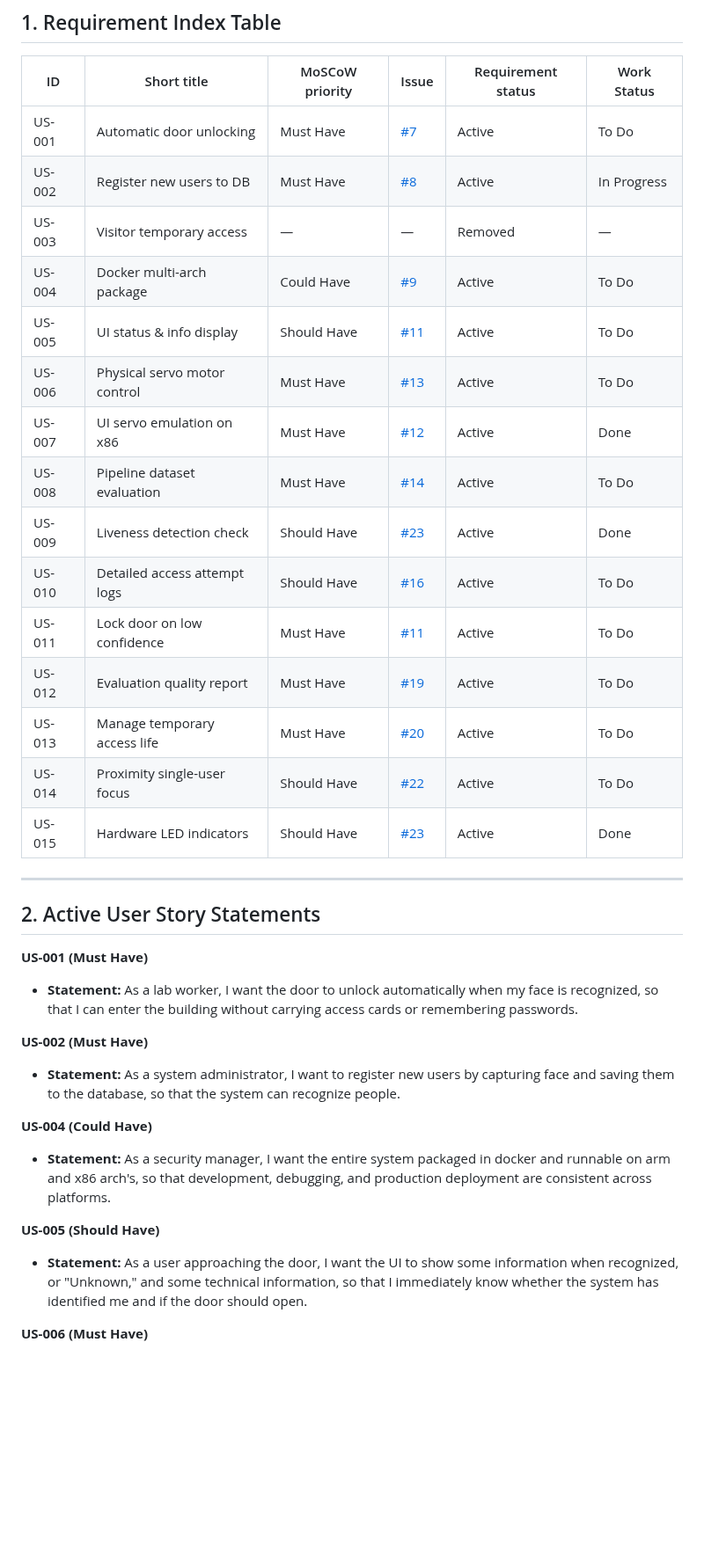
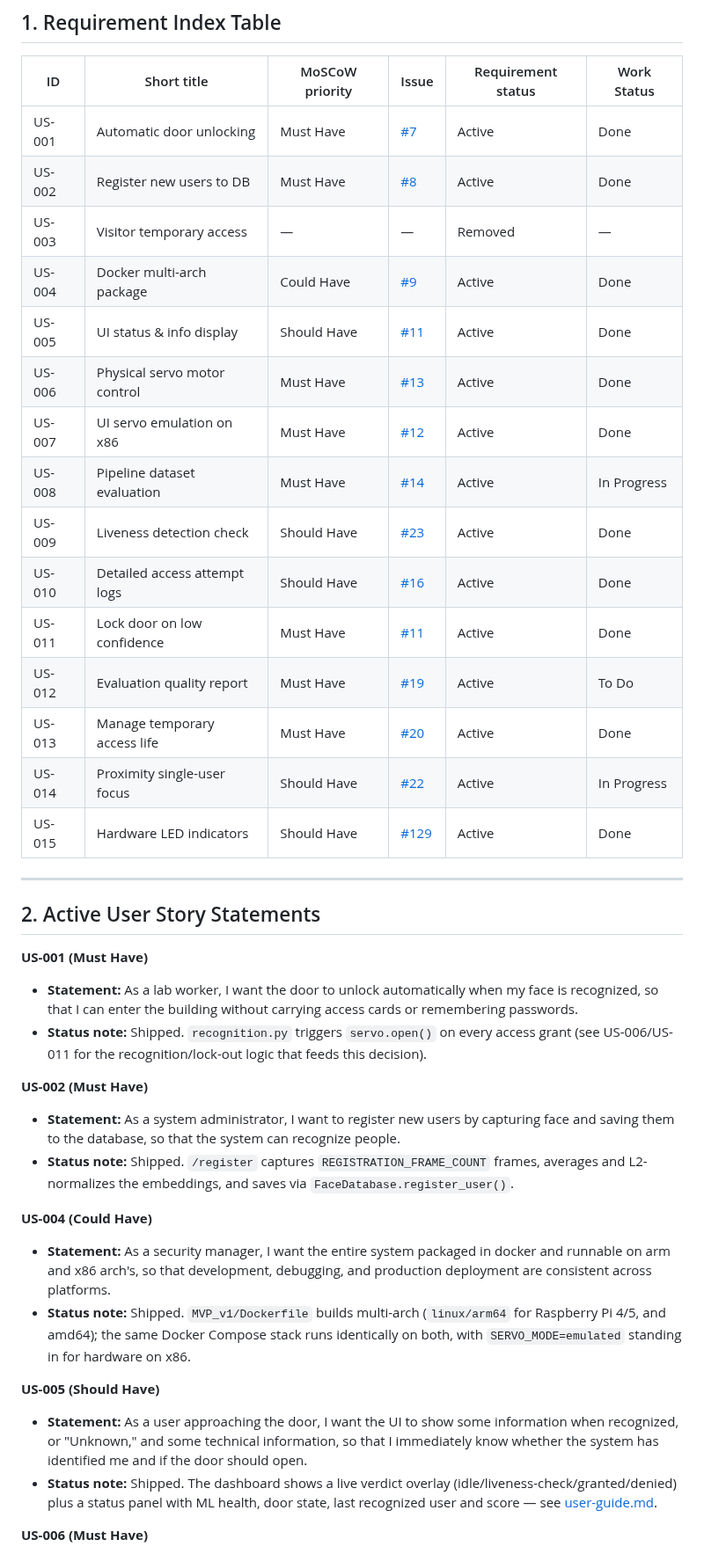
Before and after one commit to Innopolis-Robotics-Society/FaceGuardV2, a Markdown page: docs/user-stories.md, the part around one of its changes. Shown at 88% size. GitHub-like rendering; blank space fills up the shorter version.

```diff
--- a/docs/user-stories.md
+++ b/docs/user-stories.md
@@ -6,21 +6,21 @@
 
 | ID | Short title | MoSCoW priority | Issue | Requirement status | Work Status |
 |---|---|---|---|---|---|
-| US-001 | Automatic door unlocking | Must Have | [#7](https://github.com/Innopolis-Robotics-Society/FaceGuardV2/issues/7) | Active | To Do |
-| US-002 | Register new users to DB | Must Have | [#8](https://github.com/Innopolis-Robotics-Society/FaceGuardV2/issues/8) | Active | In Progress |
+| US-001 | Automatic door unlocking | Must Have | [#7](https://github.com/Innopolis-Robotics-Society/FaceGuardV2/issues/7) | Active | Done |
+| US-002 | Register new users to DB | Must Have | [#8](https://github.com/Innopolis-Robotics-Society/FaceGuardV2/issues/8) | Active | Done |
 | US-003 | Visitor temporary access | — | — | Removed | — |
-| US-004 | Docker multi-arch package | Could Have | [#9](https://github.com/Innopolis-Robotics-Society/FaceGuardV2/issues/9) | Active | To Do |
-| US-005 | UI status & info display | Should Have | [#11](https://github.com/Innopolis-Robotics-Society/FaceGuardV2/issues/11) | Active | To Do |
-| US-006 | Physical servo motor control | Must Have | [#13](https://github.com/Innopolis-Robotics-Society/FaceGuardV2/issues/13) | Active | To Do |
+| US-004 | Docker multi-arch package | Could Have | [#9](https://github.com/Innopolis-Robotics-Society/FaceGuardV2/issues/9) | Active | Done |
+| US-005 | UI status & info display | Should Have | [#11](https://github.com/Innopolis-Robotics-Society/FaceGuardV2/issues/11) | Active | Done |
+| US-006 | Physical servo motor control | Must Have | [#13](https://github.com/Innopolis-Robotics-Society/FaceGuardV2/issues/13) | Active | Done |
 | US-007 | UI servo emulation on x86 | Must Have | [#12](https://github.com/Innopolis-Robotics-Society/FaceGuardV2/issues/12) | Active | Done |
-| US-008 | Pipeline dataset evaluation | Must Have | [#14](https://github.com/Innopolis-Robotics-Society/FaceGuardV2/issues/14) | Active | To Do |
+| US-008 | Pipeline dataset evaluation | Must Have | [#14](https://github.com/Innopolis-Robotics-Society/FaceGuardV2/issues/14) | Active | In Progress |
 | US-009 | Liveness detection check | Should Have | [#23](https://github.com/Innopolis-Robotics-Society/FaceGuardV2/issues/23) | Active | Done |
-| US-010 | Detailed access attempt logs | Should Have | [#16](https://github.com/Innopolis-Robotics-Society/FaceGuardV2/issues/16) | Active | To Do |
-| US-011 | Lock door on low confidence | Must Have | [#11](https://github.com/Innopolis-Robotics-Society/FaceGuardV2/issues/17) | Active | To Do |
+| US-010 | Detailed access attempt logs | Should Have | [#16](https://github.com/Innopolis-Robotics-Society/FaceGuardV2/issues/16) | Active | Done |
+| US-011 | Lock door on low confidence | Must Have | [#11](https://github.com/Innopolis-Robotics-Society/FaceGuardV2/issues/17) | Active | Done |
 | US-012 | Evaluation quality report | Must Have | [#19](https://github.com/Innopolis-Robotics-Society/FaceGuardV2/issues/19) | Active | To Do |
-| US-013 | Manage temporary access life | Must Have | [#20](https://github.com/Innopolis-Robotics-Society/FaceGuardV2/issues/20)| Active | To Do |
-| US-014 | Proximity single-user focus | Should Have | [#22](https://github.com/Innopolis-Robotics-Society/FaceGuardV2/issues/22) | Active | To Do | — |
-| US-015 | Hardware LED indicators | Should Have | [#23](https://github.com/Innopolis-Robotics-Society/FaceGuardV2/issues/23) | Active | Done | — |
+| US-013 | Manage temporary access life | Must Have | [#20](https://github.com/Innopolis-Robotics-Society/FaceGuardV2/issues/20)| Active | Done |
+| US-014 | Proximity single-user focus | Should Have | [#22](https://github.com/Innopolis-Robotics-Society/FaceGuardV2/issues/22) | Active | In Progress | — |
+| US-015 | Hardware LED indicators | Should Have | [#129](https://github.com/Innopolis-Robotics-Society/FaceGuardV2/issues/129) | Active | Done | — |
 
 ---
 
@@ -28,15 +28,19 @@
 
 **US-001 (Must Have)**
 * **Statement:** As a lab worker, I want the door to unlock automatically when my face is recognized, so that I can enter the building without carrying access cards or remembering passwords.
+* **Status note:** Shipped. `recognition.py` triggers `servo.open()` on every access grant (see US-006/US-011 for the recognition/lock-out logic that feeds this decision).
 
 **US-002 (Must Have)**
 * **Statement:** As a system administrator, I want to register new users by capturing face and saving them to the database, so that the system can recognize people.
+* **Status note:** Shipped. `/register` captures `REGISTRATION_FRAME_COUNT` frames, averages and L2-normalizes the embeddings, and saves via `FaceDatabase.register_user()`.
 
 **US-004 (Could Have)**
 * **Statement:** As a security manager, I want the entire system packaged in docker and runnable on arm and x86 arch's, so that development, debugging, and production deployment are consistent across platforms.
+* **Status note:** Shipped. `MVP_v1/Dockerfile` builds multi-arch (`linux/arm64` for Raspberry Pi 4/5, and amd64); the same Docker Compose stack runs identically on both, with `SERVO_MODE=emulated` standing in for hardware on x86.
 
 **US-005 (Should Have)**
 * **Statement:** As a user approaching the door, I want the UI to show some information when recognized, or "Unknown," and some technical information, so that I immediately know whether the system has identified me and if the door should open.
+* **Status note:** Shipped. The dashboard shows a live verdict overlay (idle/liveness-check/granted/denied) plus a status panel with ML health, door state, last recognized user and score — see [user-guide.md](user-guide.md).
 
 **US-006 (Must Have)**
 * **Statement:** As a lab worker, I want the physical servo motor to rotate when my face is successfully recognized and then return to its original position, so that I receive clear physical feedback that the door is unlocked and I can push it open.
```
Also changed, not shown: other parts of docs/user-stories.md (+6 -0 lines), CHANGELOG.md (+17 -0 lines).
